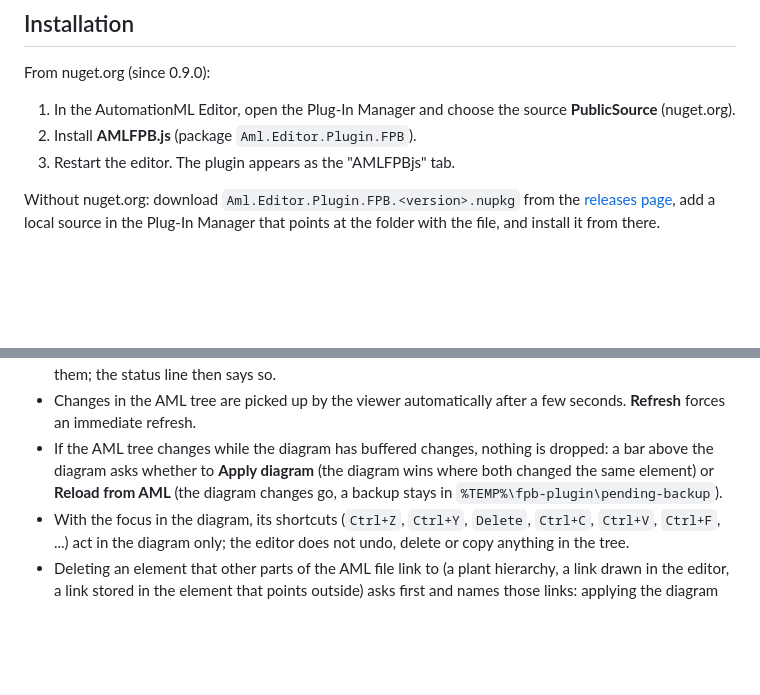
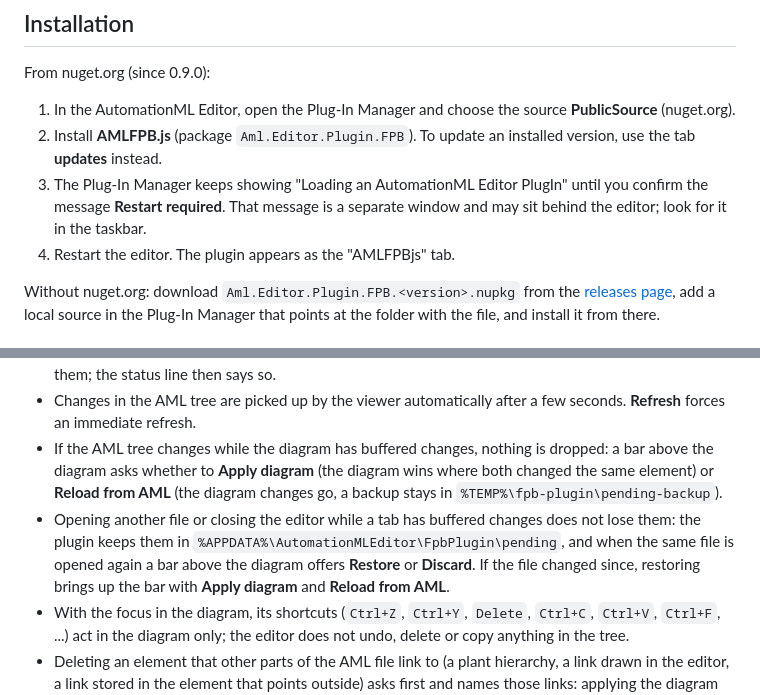
Before and after one commit to hsu-aut/AMLFPB.js, a Markdown page: README.md, 2 parts joined by grey strips. Drawn GitHub-style; blank space fills up the shorter version.

Commit message:
docs(readme): Explain the restart message of the update and the kept diagram changes

```diff
--- a/README.md
+++ b/README.md
@@ -27,8 +27,9 @@ This is research-quality software. APIs are not yet stable.
 From nuget.org (since 0.9.0):
 
 1. In the AutomationML Editor, open the Plug-In Manager and choose the source **PublicSource** (nuget.org).
-2. Install **AMLFPB.js** (package `Aml.Editor.Plugin.FPB`).
-3. Restart the editor. The plugin appears as the "AMLFPBjs" tab.
+2. Install **AMLFPB.js** (package `Aml.Editor.Plugin.FPB`). To update an installed version, use the tab **updates** instead.
+3. The Plug-In Manager keeps showing "Loading an AutomationML Editor PlugIn" until you confirm the message **Restart required**. That message is a separate window and may sit behind the editor; look for it in the taskbar.
+4. Restart the editor. The plugin appears as the "AMLFPBjs" tab.
 
 Without nuget.org: download `Aml.Editor.Plugin.FPB.<version>.nupkg` from the [releases page](https://github.com/hsu-aut/AMLFPB.js/releases), add a local source in the Plug-In Manager that points at the folder with the file, and install it from there.
 
@@ -42,6 +43,7 @@ After installation, open any AML document with FPD content, or use **New Process
 - `Ctrl+S` in the diagram applies the buffered changes and saves the AML file through the editor in one step, including what you just typed into a field. Saving through the editor's own menu does not take them; the status line then says so.
 - Changes in the AML tree are picked up by the viewer automatically after a few seconds. **Refresh** forces an immediate refresh.
 - If the AML tree changes while the diagram has buffered changes, nothing is dropped: a bar above the diagram asks whether to **Apply diagram** (the diagram wins where both changed the same element) or **Reload from AML** (the diagram changes go, a backup stays in `%TEMP%\fpb-plugin\pending-backup`).
+- Opening another file or closing the editor while a tab has buffered changes does not lose them: the plugin keeps them in `%APPDATA%\AutomationMLEditor\FpbPlugin\pending`, and when the same file is opened again a bar above the diagram offers **Restore** or **Discard**. If the file changed since, restoring brings up the bar with **Apply diagram** and **Reload from AML**.
 - With the focus in the diagram, its shortcuts (`Ctrl+Z`, `Ctrl+Y`, `Delete`, `Ctrl+C`, `Ctrl+V`, `Ctrl+F`, ...) act in the diagram only; the editor does not undo, delete or copy anything in the tree.
 - Deleting an element that other parts of the AML file link to (a plant hierarchy, a link drawn in the editor, a link stored in the element that points outside) asks first and names those links: applying the diagram removes them. The list follows the whole file within a few seconds. A port that such a link shares with a flow stays when only the flow is deleted.
 - **Export** in the FPB.js toolbar saves the diagram as JSON, VDI 3682 XML, SVG, PNG or PDF through the Windows save dialog. Links in the FPB.js information dialog open in the default browser.
```
